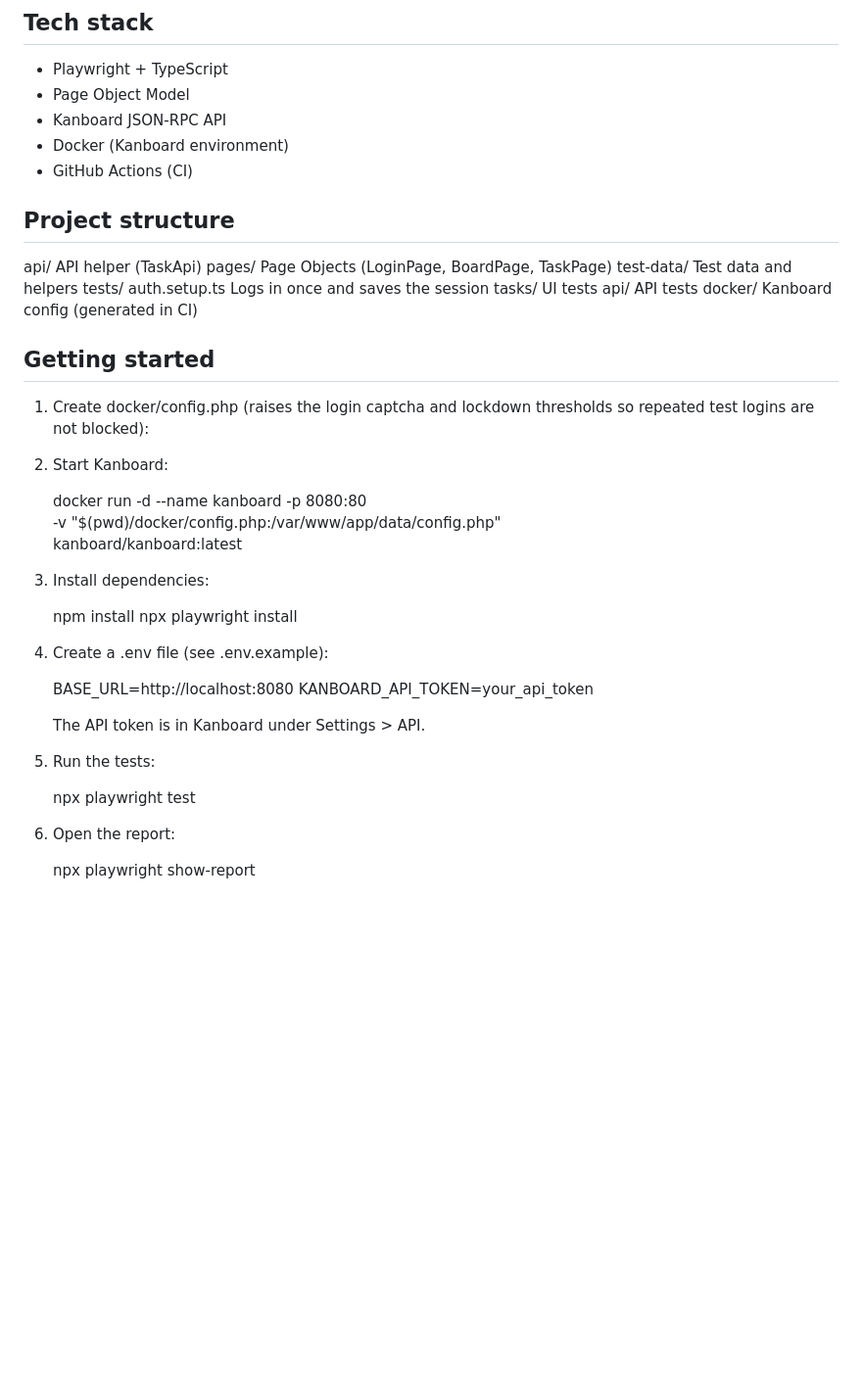
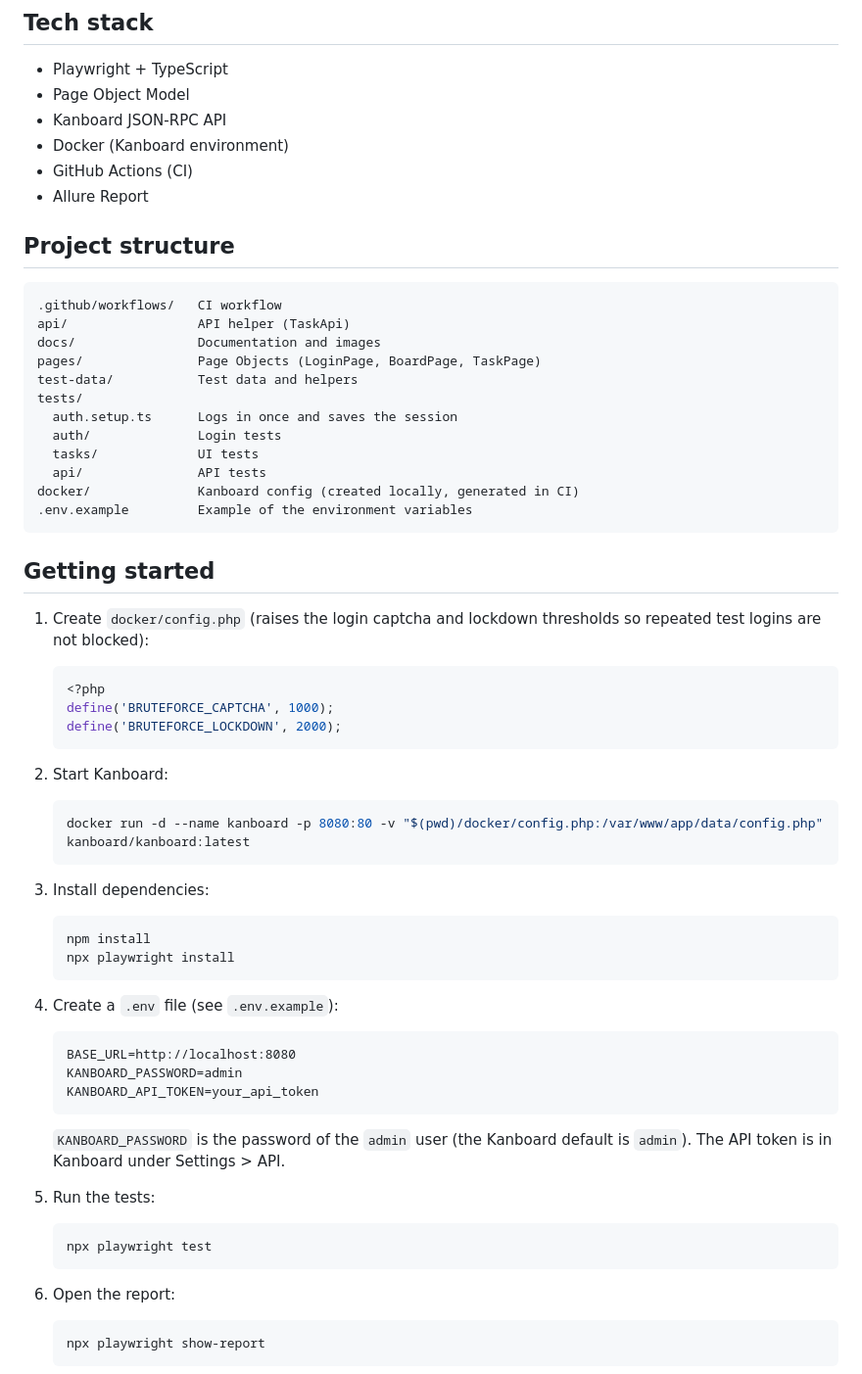
Before and after one commit to MaryamKordi-Qa/kanboard-playwright-e2e, a Markdown page: README.md, the part around one of its changes. Shown at 98% size. Rendered like a GitHub page; blank space fills up the shorter version.

````diff
--- a/README.md
+++ b/README.md
@@ -24,46 +25,65 @@ API tests (Kanboard JSON-RPC)
 - Kanboard JSON-RPC API
 - Docker (Kanboard environment)
 - GitHub Actions (CI)
+- Allure Report
 
 ## Project structure
 
-api/          API helper (TaskApi)
-pages/        Page Objects (LoginPage, BoardPage, TaskPage)
-test-data/    Test data and helpers
+```text
+.github/workflows/   CI workflow
+api/                 API helper (TaskApi)
+docs/                Documentation and images
+pages/               Page Objects (LoginPage, BoardPage, TaskPage)
+test-data/           Test data and helpers
 tests/
-  auth.setup.ts   Logs in once and saves the session
-  tasks/          UI tests
-  api/            API tests
-docker/           Kanboard config (generated in CI)
+  auth.setup.ts      Logs in once and saves the session
+  auth/              Login tests
+  tasks/             UI tests
+  api/               API tests
+docker/              Kanboard config (created locally, generated in CI)
+.env.example         Example of the environment variables
+```
+
 ## Getting started
 
-1. Create docker/config.php (raises the login captcha and lockdown thresholds so repeated test logins are not blocked):
+1. Create `docker/config.php` (raises the login captcha and lockdown thresholds so repeated test logins are not blocked):
 
+   ```php
    <?php
    define('BRUTEFORCE_CAPTCHA', 1000);
    define('BRUTEFORCE_LOCKDOWN', 2000);
+   ```
 
 2. Start Kanboard:
 
-   docker run -d --name kanboard -p 8080:80 \
-     -v "$(pwd)/docker/config.php:/var/www/app/data/config.php" \
-     kanboard/kanboard:latest
+   ```bash
+   docker run -d --name kanboard -p 8080:80 -v "$(pwd)/docker/config.php:/var/www/app/data/config.php" kanboard/kanboard:latest
+   ```
 
 3. Install dependencies:
 
+   ```bash
    npm install
    npx playwright install
+   ```
 
-4. Create a .env file (see .env.example):
+4. Create a `.env` file (see `.env.example`):
 
+   ```text
    BASE_URL=http://localhost:8080
+   KANBOARD_PASSWORD=admin
    KANBOARD_API_TOKEN=your_api_token
+   ```
 
-   The API token is in Kanboard under Settings > API.
+   `KANBOARD_PASSWORD` is the password of the `admin` user (the Kanboard default is `admin`). The API token is in Kanboard under Settings > API.
+
 5. Run the tests:
 
+   ```bash
    npx playwright test
+   ```
 
 6. Open the report:
 
+   ```bash
    npx playwright show-report
````
Also changed, not shown: other parts of README.md (+36 -16 lines), docs/images/allure-overview.png (added).
